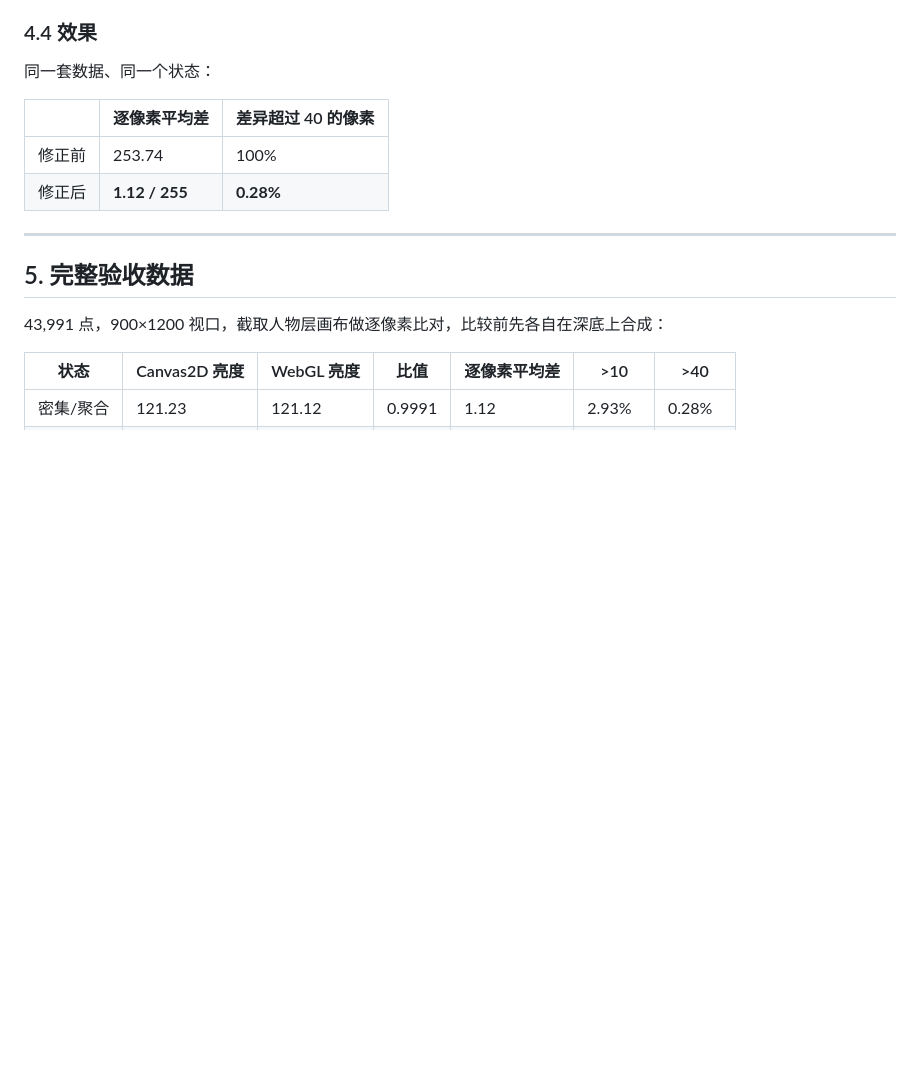
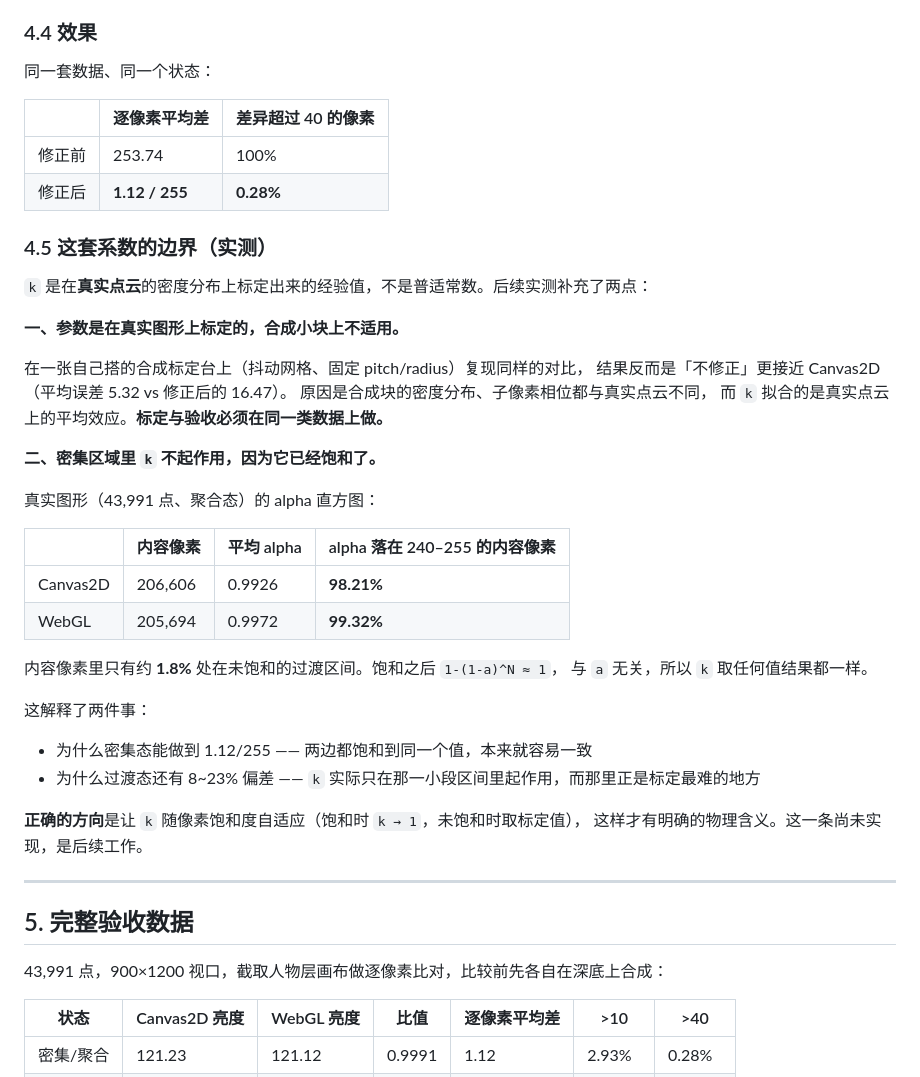
Before and after one commit to xiaozhi-6/webgl-particles, a Markdown page: docs/TECHNICAL.md, the part around the change. GitHub-like rendering; blank space fills up the shorter version.

Commit message:
Docs: add 4.5 on the limits of the empirical fit (with measurements)

```diff
--- a/docs/TECHNICAL.md
+++ b/docs/TECHNICAL.md
@@ -165,6 +165,37 @@ localPitch[i] = cnt > 1 ? Math.sqrt(Math.PI * r2 / cnt) : r;
 | 修正前 | 253.74 | 100% |
 | 修正后 | **1.12 / 255** | **0.28%** |
 
+### 4.5 这套系数的边界（实测）
+
+`k` 是在**真实点云**的密度分布上标定出来的经验值，不是普适常数。后续实测补充了两点：
+
+**一、参数是在真实图形上标定的，合成小块上不适用。**
+
+在一张自己搭的合成标定台上（抖动网格、固定 pitch/radius）复现同样的对比，
+结果反而是「不修正」更接近 Canvas2D（平均误差 5.32 vs 修正后的 16.47）。
+原因是合成块的密度分布、子像素相位都与真实点云不同，
+而 `k` 拟合的是真实点云上的平均效应。**标定与验收必须在同一类数据上做。**
+
+**二、密集区域里 `k` 不起作用，因为它已经饱和了。**
+
+真实图形（43,991 点、聚合态）的 alpha 直方图：
+
+| | 内容像素 | 平均 alpha | alpha 落在 240–255 的内容像素 |
+|---|---|---|---|
+| Canvas2D | 206,606 | 0.9926 | **98.21%** |
+| WebGL | 205,694 | 0.9972 | **99.32%** |
+
+内容像素里只有约 **1.8%** 处在未饱和的过渡区间。饱和之后 `1-(1-a)^N ≈ 1`，
+与 `a` 无关，所以 `k` 取任何值结果都一样。
+
+这解释了两件事：
+
+- 为什么密集态能做到 1.12/255 —— 两边都饱和到同一个值，本来就容易一致
+- 为什么过渡态还有 8~23% 偏差 —— `k` 实际只在那一小段区间里起作用，而那里正是标定最难的地方
+
+**正确的方向**是让 `k` 随像素饱和度自适应（饱和时 `k → 1`，未饱和时取标定值），
+这样才有明确的物理含义。这一条尚未实现，是后续工作。
+
 ---
 
 ## 5. 完整验收数据
```
